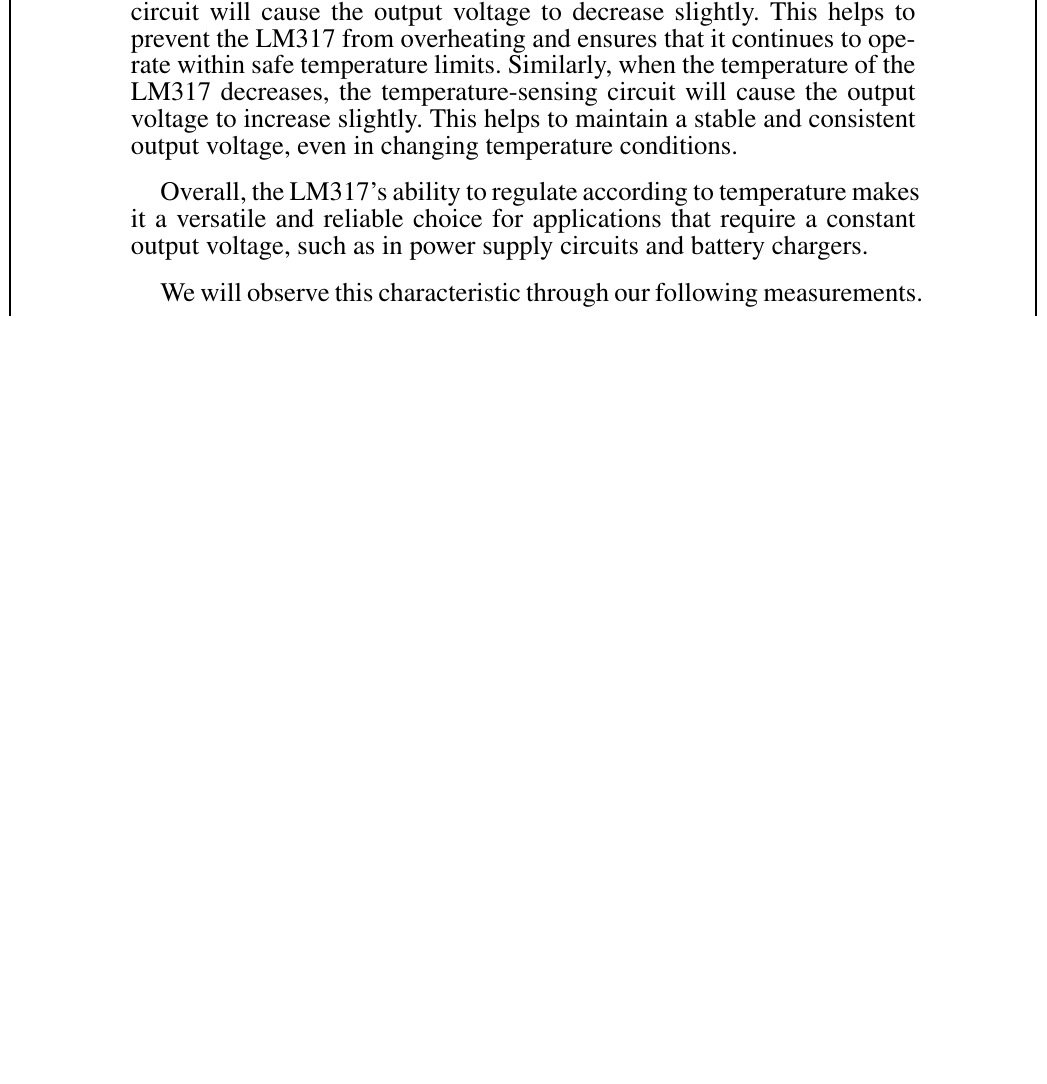
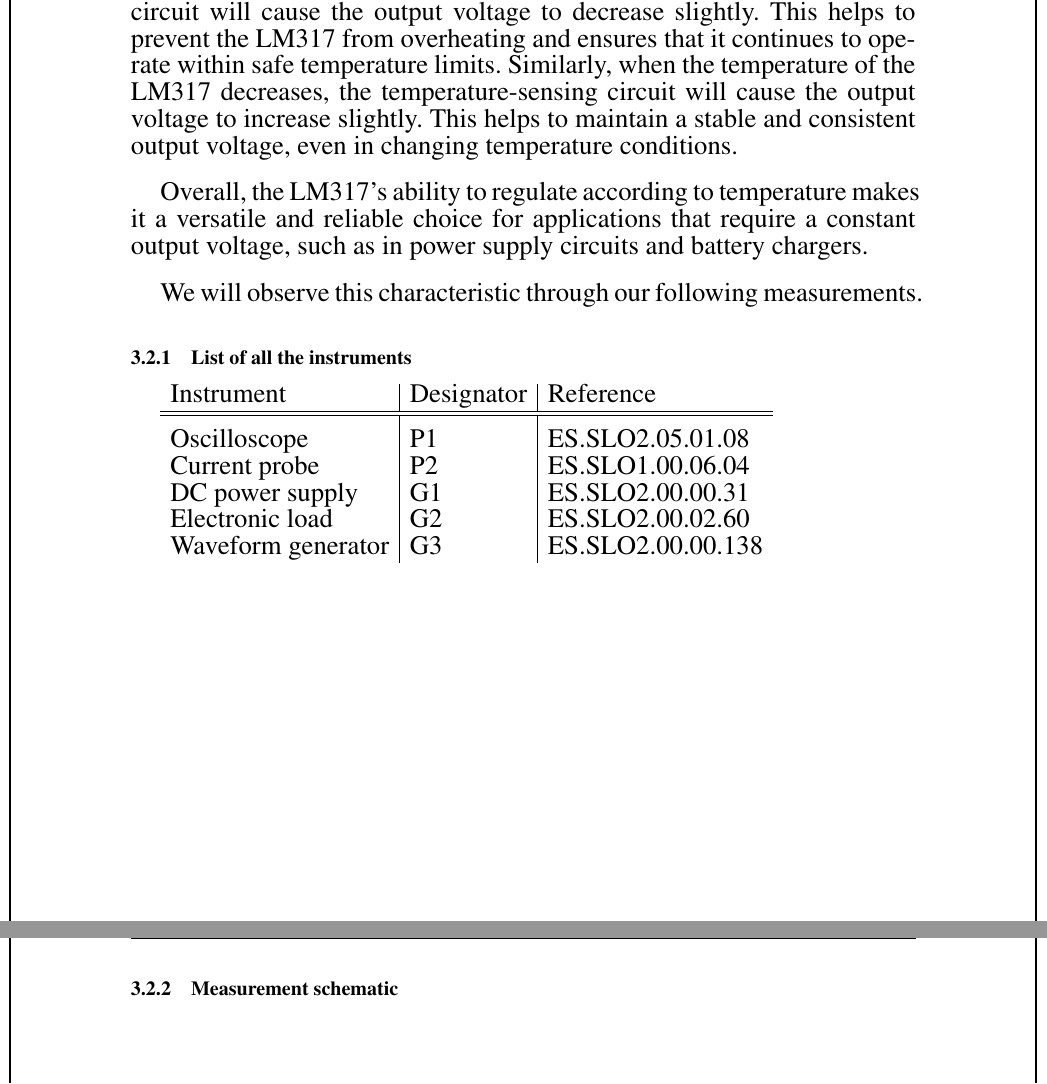
Before and after one commit to Ali-Z0/EIND-TP1-MSS-AZR, a LaTeX document (Rapport/Pages-codes/main.tex, which reads Rapport/Pages-codes/Task1.tex): part of page 10 of 10 before the commit and two parts of pages 10 and 11 of 13 after it, the two joined at a grey line, cut so that both start at the same text, the shorter picture padded with empty space. Compiled offline with pdfLaTeX.

Commit message:
Report update 3

```diff
--- a/Rapport/Pages-codes/Task1.tex
+++ b/Rapport/Pages-codes/Task1.tex
@@ -30,6 +28,23 @@ When the temperature of the LM317 increases, the temperature-sensing circuit wil
 Overall, the LM317's ability to regulate according to temperature makes it a versatile and reliable choice for applications that require a constant output voltage, such as in power supply circuits and battery chargers. \vspace{+12pt}
 
 We will observe this characteristic through our following measurements.
+
+\subsubsection{List of all the instruments}
+
+\begin{tabular}{l | l | l}
+	Instrument & Designator & Reference \\
+	\hline\hline & & \vspace{-8pt}\\
+	Oscilloscope & P1 & ES.SLO2.05.01.08 \\
+	Current probe & P2 & ES.SLO1.00.06.04 \\
+	DC power supply & G1 & ES.SLO2.00.00.31 \\
+	Electronic load & G2 & ES.SLO2.00.02.60 \\
+	Waveform generator & G3 & ES.SLO2.00.00.138
+\end{tabular}
+
+\clearpage
+
+\subsubsection{Measurement schematic}
+
 }
-\subsection{Oscillogram of the output current depending on the input tension} \label{ssec:num13}
-{}
+
+\newpage
```
Also changed, not shown: Rapport/Measures/pages-codes.tex (deleted), Rapport/Pages-codes/main.pdf, schemaMesurePulses.png (added), Rapport/Pages-codes/Task1.tex (24 more changed lines), 7 other files.
